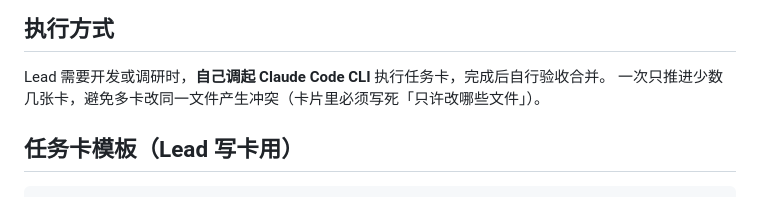
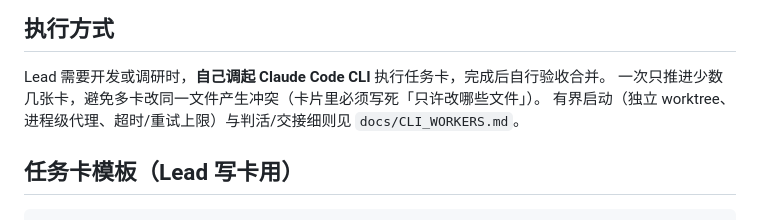
Before and after one commit to DreamPortalOS/vr180-ai-pipeline, a Markdown page: docs/DEV_PROCESS.md, the part around the change. Rendered like a GitHub page.

```diff
--- a/docs/DEV_PROCESS.md
+++ b/docs/DEV_PROCESS.md
@@ -62,6 +62,7 @@ Lead 写卡（GitHub Issue，写清「只许改哪些文件」与验收标准）
 
 Lead 需要开发或调研时，**自己调起 Claude Code CLI** 执行任务卡，完成后自行验收合并。
 一次只推进少数几张卡，避免多卡改同一文件产生冲突（卡片里必须写死「只许改哪些文件」）。
+有界启动（独立 worktree、进程级代理、超时/重试上限）与判活/交接细则见 `docs/CLI_WORKERS.md`。
 
 ## 任务卡模板（Lead 写卡用）
 
```
Also changed, not shown: docs/CLI_WORKERS.md (added, +80 -0 lines).
